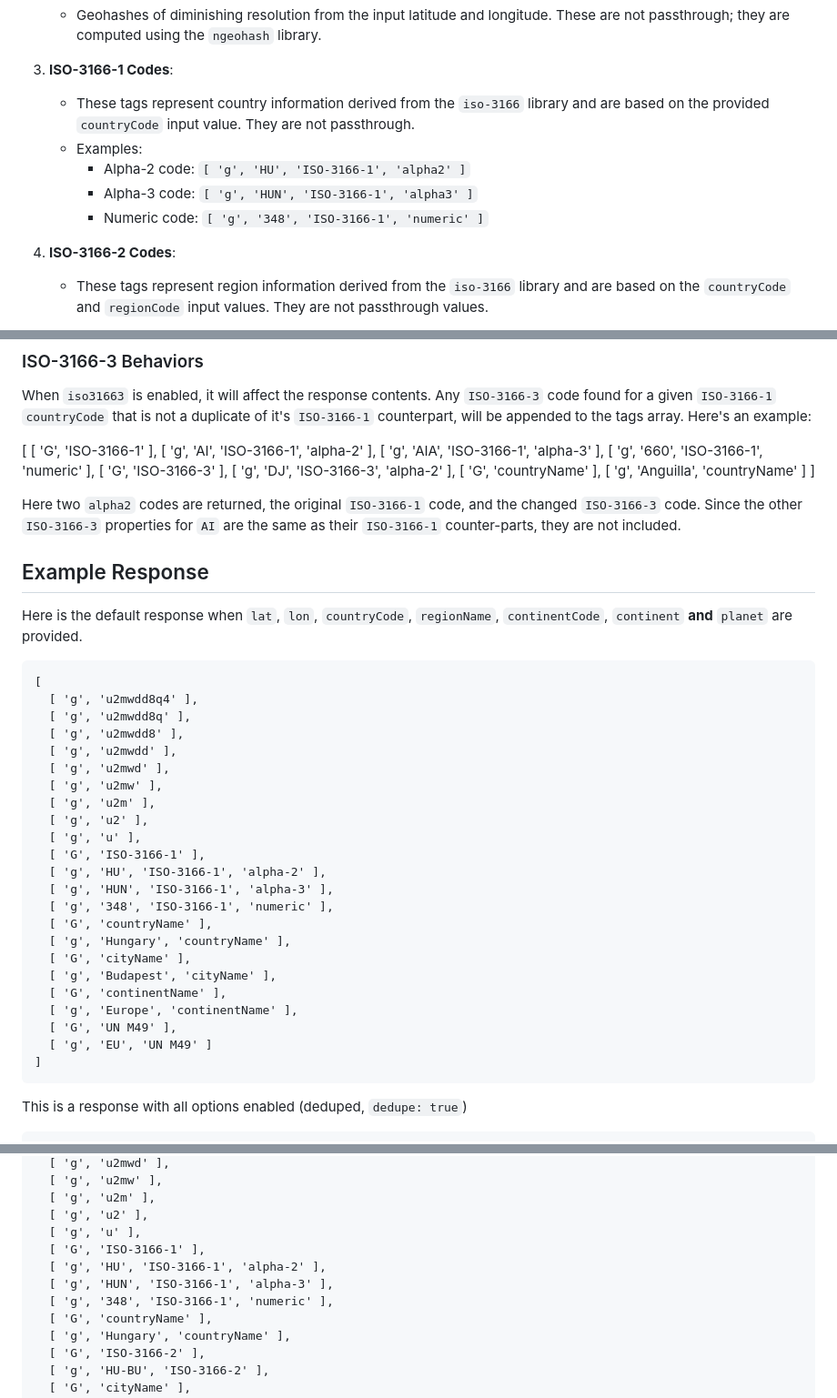
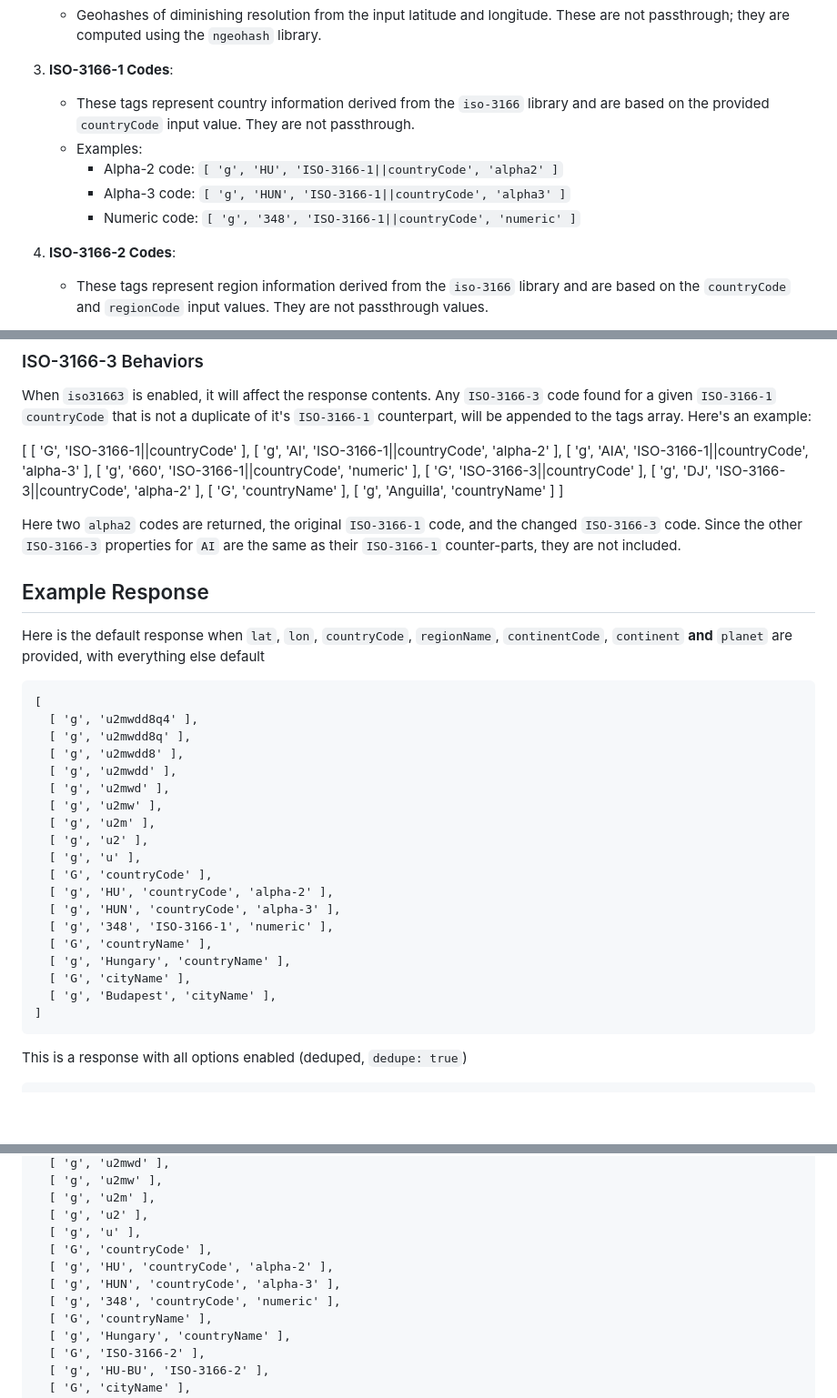
Before and after one commit to sandwichfarm/nostr-geotags, a Markdown page: README.md, 3 parts joined by grey strips. Shown at 91% size. GitHub-like rendering; blank space fills up the shorter version.

Commit message:
update readme usage guides

````diff
--- a/README.md
+++ b/README.md
@@ -110,9 +110,9 @@ Which tags you use depend on use-case. If your concerns are namely geospacial, u
 3. **ISO-3166-1 Codes**:
    - These tags represent country information derived from the `iso-3166` library and are based on the provided `countryCode` input value. They are not passthrough.
    - Examples:
-     - Alpha-2 code: `[ 'g', 'HU', 'ISO-3166-1', 'alpha2' ]`
-     - Alpha-3 code: `[ 'g', 'HUN', 'ISO-3166-1', 'alpha3' ]`
-     - Numeric code: `[ 'g', '348', 'ISO-3166-1', 'numeric' ]`
+     - Alpha-2 code: `[ 'g', 'HU', 'ISO-3166-1||countryCode', 'alpha2' ]`
+     - Alpha-3 code: `[ 'g', 'HUN', 'ISO-3166-1||countryCode', 'alpha3' ]`
+     - Numeric code: `[ 'g', '348', 'ISO-3166-1||countryCode', 'numeric' ]`
 
 4. **ISO-3166-2 Codes**:
    - These tags represent region information derived from the `iso-3166` library and are based on the `countryCode` and `regionCode` input values. They are not passthrough values.
@@ -138,12 +138,12 @@ Which tags you use depend on use-case. If your concerns are namely geospacial, u
 When `iso31663` is enabled, it will affect the response contents. Any `ISO-3166-3` code found for a given `ISO-3166-1` `countryCode` that is not a duplicate of it's `ISO-3166-1` counterpart, will be appended to the tags array. Here's an example:
 
 [
-  [ 'G', 'ISO-3166-1' ],
-  [ 'g', 'AI', 'ISO-3166-1', 'alpha-2' ],
-  [ 'g', 'AIA', 'ISO-3166-1', 'alpha-3' ],
-  [ 'g', '660', 'ISO-3166-1', 'numeric' ],
-  [ 'G', 'ISO-3166-3' ],
-  [ 'g', 'DJ', 'ISO-3166-3', 'alpha-2' ],
+  [ 'G', 'ISO-3166-1||countryCode' ],
+  [ 'g', 'AI', 'ISO-3166-1||countryCode', 'alpha-2' ],
+  [ 'g', 'AIA', 'ISO-3166-1||countryCode', 'alpha-3' ],
+  [ 'g', '660', 'ISO-3166-1||countryCode', 'numeric' ],
+  [ 'G', 'ISO-3166-3||countryCode' ],
+  [ 'g', 'DJ', 'ISO-3166-3||countryCode', 'alpha-2' ],
   [ 'G', 'countryName' ],
   [ 'g', 'Anguilla', 'countryName' ]
 ]
@@ -153,7 +153,7 @@ Here two `alpha2` codes are returned, the original `ISO-3166-1` code, and the ch
 
 ## Example Response
 
-Here is the default response when `lat`, `lon`, `countryCode`, `regionName`, `continentCode`, `continent` **and** `planet` are provided.
+Here is the default response when `lat`, `lon`, `countryCode`, `regionName`, `continentCode`, `continent` **and** `planet` are provided, with everything else default
 ```
 [
   [ 'g', 'u2mwdd8q4' ],
@@ -165,18 +165,14 @@ Here is the default response when `lat`, `lon`, `countryCode`, `regionName`, `co
   [ 'g', 'u2m' ],
   [ 'g', 'u2' ],
   [ 'g', 'u' ],
-  [ 'G', 'ISO-3166-1' ],
-  [ 'g', 'HU', 'ISO-3166-1', 'alpha-2' ],
-  [ 'g', 'HUN', 'ISO-3166-1', 'alpha-3' ],
+  [ 'G', 'countryCode' ],
+  [ 'g', 'HU', 'countryCode', 'alpha-2' ],
+  [ 'g', 'HUN', 'countryCode', 'alpha-3' ],
   [ 'g', '348', 'ISO-3166-1', 'numeric' ],
   [ 'G', 'countryName' ],
   [ 'g', 'Hungary', 'countryName' ],
   [ 'G', 'cityName' ],
   [ 'g', 'Budapest', 'cityName' ],
-  [ 'G', 'continentName' ],
-  [ 'g', 'Europe', 'continentName' ],
-  [ 'G', 'UN M49' ],
-  [ 'g', 'EU', 'UN M49' ]
 ]
 ```
 
@@ -205,10 +201,10 @@ This is a response with all options enabled (deduped, `dedupe: true`)
   [ 'g', 'u2m' ],
   [ 'g', 'u2' ],
   [ 'g', 'u' ],
-  [ 'G', 'ISO-3166-1' ],
-  [ 'g', 'HU', 'ISO-3166-1', 'alpha-2' ],
-  [ 'g', 'HUN', 'ISO-3166-1', 'alpha-3' ],
-  [ 'g', '348', 'ISO-3166-1', 'numeric' ],
+  [ 'G', 'countryCode' ],
+  [ 'g', 'HU', 'countryCode', 'alpha-2' ],
+  [ 'g', 'HUN', 'countryCode', 'alpha-3' ],
+  [ 'g', '348', 'countryCode', 'numeric' ],
   [ 'G', 'countryName' ],
   [ 'g', 'Hungary', 'countryName' ],
   [ 'G', 'ISO-3166-2' ],
````
Also changed, not shown: other parts of README.md (+1 -1 lines).
